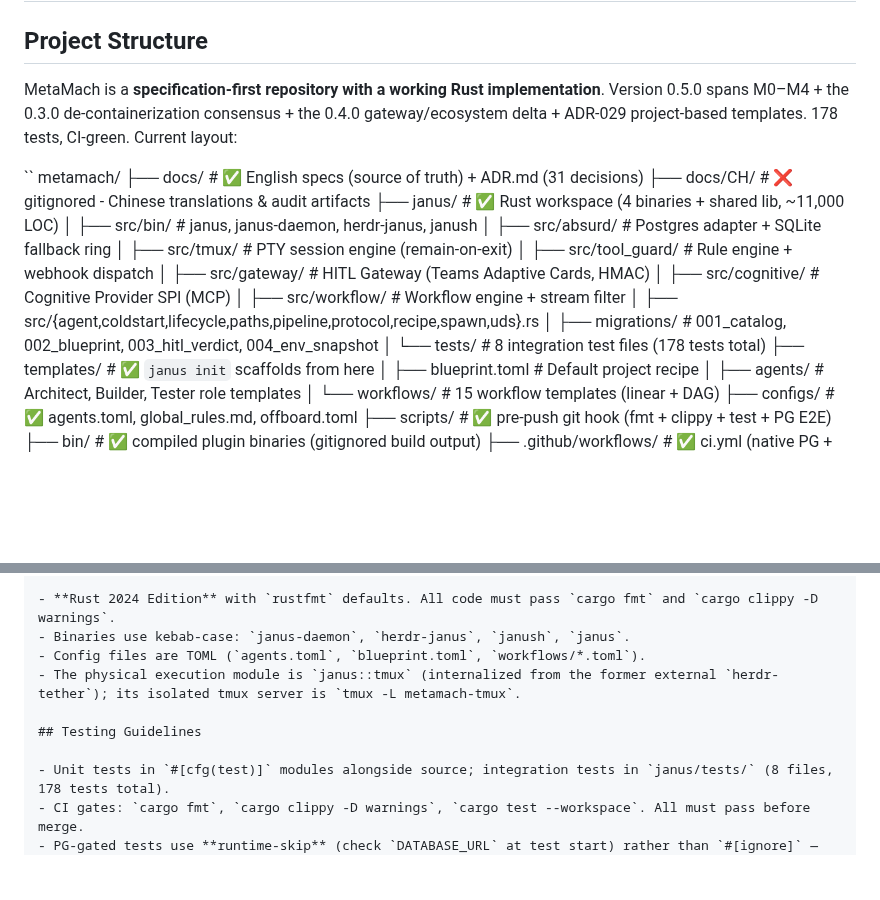
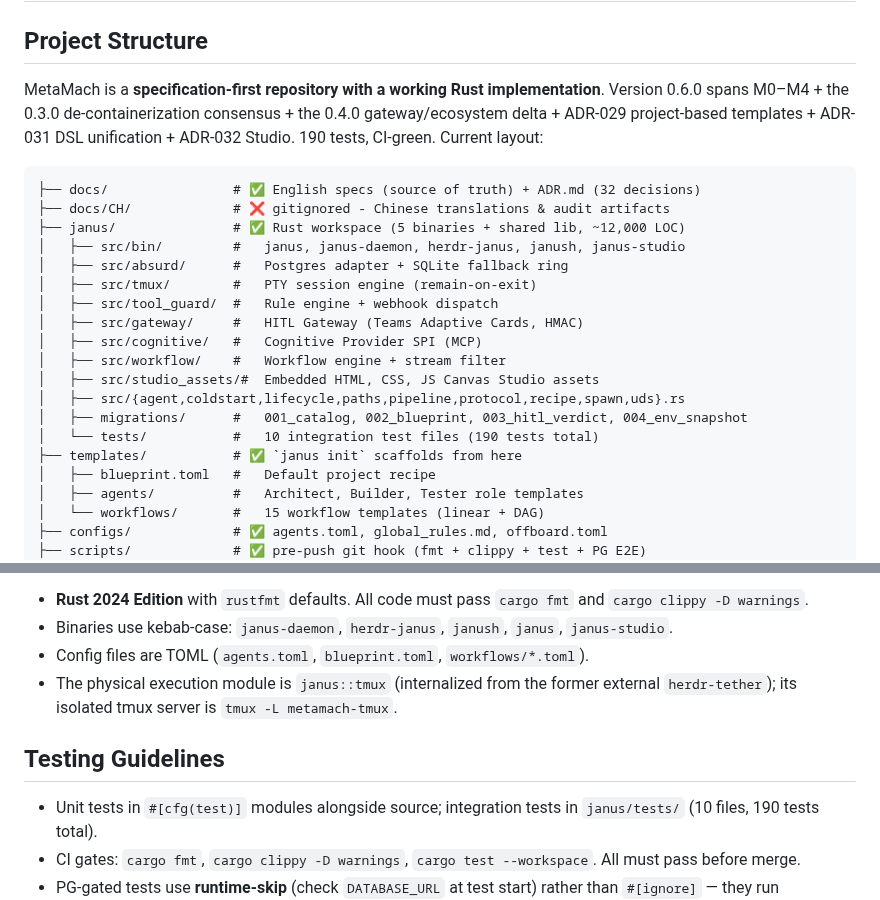
Before and after one commit to hughguan/MetaMach, a Markdown page: AGENTS.md, 2 parts joined by grey strips. Rendered like a GitHub page; blank space fills up the shorter version.

Commit message:
docs: update README.md, AGENTS.md, CLAUDE.md for version 0.6.0 with 190 tests and 5 binaries

````diff
--- a/AGENTS.md
+++ b/AGENTS.md
@@ -2,22 +2,23 @@
 
 ## Project Structure
 
-MetaMach is a **specification-first repository with a working Rust implementation**. Version 0.5.0 spans M0–M4 + the 0.3.0 de-containerization consensus + the 0.4.0 gateway/ecosystem delta + ADR-029 project-based templates. 178 tests, CI-green. Current layout:
+MetaMach is a **specification-first repository with a working Rust implementation**. Version 0.6.0 spans M0–M4 + the 0.3.0 de-containerization consensus + the 0.4.0 gateway/ecosystem delta + ADR-029 project-based templates + ADR-031 DSL unification + ADR-032 Studio. 190 tests, CI-green. Current layout:
 
-`` metamach/
-├── docs/                # ✅ English specs (source of truth) + ADR.md (31 decisions)
+``` metamach/
+├── docs/                # ✅ English specs (source of truth) + ADR.md (32 decisions)
 ├── docs/CH/             # ❌ gitignored - Chinese translations & audit artifacts
-├── janus/               # ✅ Rust workspace (4 binaries + shared lib, ~11,000 LOC)
-│   ├── src/bin/         #   janus, janus-daemon, herdr-janus, janush
+├── janus/               # ✅ Rust workspace (5 binaries + shared lib, ~12,000 LOC)
+│   ├── src/bin/         #   janus, janus-daemon, herdr-janus, janush, janus-studio
 │   ├── src/absurd/      #   Postgres adapter + SQLite fallback ring
 │   ├── src/tmux/        #   PTY session engine (remain-on-exit)
 │   ├── src/tool_guard/  #   Rule engine + webhook dispatch
 │   ├── src/gateway/     #   HITL Gateway (Teams Adaptive Cards, HMAC)
 │   ├── src/cognitive/   #   Cognitive Provider SPI (MCP)
 │   ├── src/workflow/    #   Workflow engine + stream filter
+│   ├── src/studio_assets/#  Embedded HTML, CSS, JS Canvas Studio assets
 │   ├── src/{agent,coldstart,lifecycle,paths,pipeline,protocol,recipe,spawn,uds}.rs
 │   ├── migrations/      #   001_catalog, 002_blueprint, 003_hitl_verdict, 004_env_snapshot
-│   └── tests/           #   8 integration test files (178 tests total)
+│   └── tests/           #   10 integration test files (190 tests total)
 ├── templates/           # ✅ `janus init` scaffolds from here
 │   ├── blueprint.toml   #   Default project recipe
 │   ├── agents/          #   Architect, Builder, Tester role templates
@@ -66,13 +67,13 @@ The Rust workspace lives under `janus/` - either `cd janus` first or pass `--man
 ## Coding Style & Naming
 
 - **Rust 2024 Edition** with `rustfmt` defaults. All code must pass `cargo fmt` and `cargo clippy -D warnings`.
-- Binaries use kebab-case: `janus-daemon`, `herdr-janus`, `janush`, `janus`.
+- Binaries use kebab-case: `janus-daemon`, `herdr-janus`, `janush`, `janus`, `janus-studio`.
 - Config files are TOML (`agents.toml`, `blueprint.toml`, `workflows/*.toml`).
 - The physical execution module is `janus::tmux` (internalized from the former external `herdr-tether`); its isolated tmux server is `tmux -L metamach-tmux`.
 
 ## Testing Guidelines
 
-- Unit tests in `#[cfg(test)]` modules alongside source; integration tests in `janus/tests/` (8 files, 178 tests total).
+- Unit tests in `#[cfg(test)]` modules alongside source; integration tests in `janus/tests/` (10 files, 190 tests total).
 - CI gates: `cargo fmt`, `cargo clippy -D warnings`, `cargo test --workspace`. All must pass before merge.
 - PG-gated tests use **runtime-skip** (check `DATABASE_URL` at test start) rather than `#[ignore]` — they run automatically when PG is available (CI) and skip gracefully when it is not (local dev without `make db-init`).
 - Test names are prefixed with UTC IDs mapped to `SPEC.md` (e.g., `utc_03_03_cold_start_reconcile`).
````
Also changed, not shown: CLAUDE.md (+4 -3 lines), README.md (+1 -1 lines).
